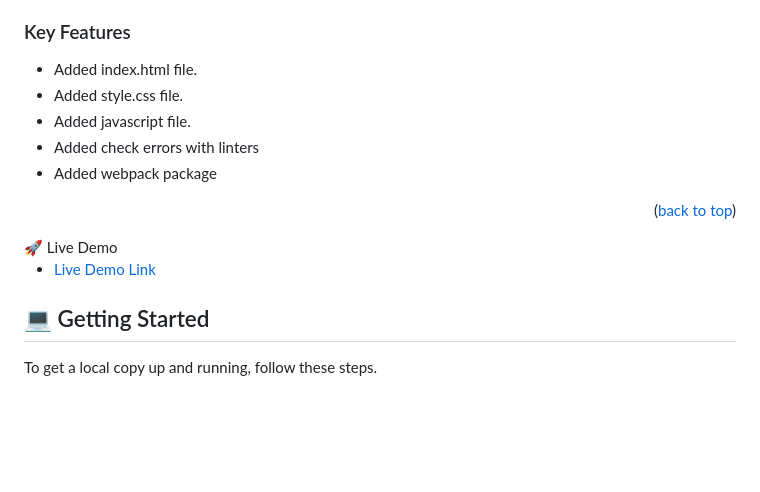
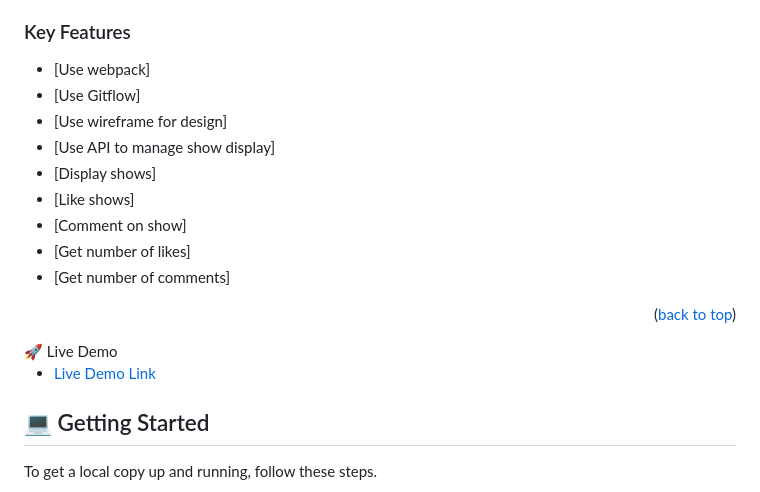
Before and after one commit to tasnimchy96/Restaurant-System, a Markdown page: README.md, the part around one of its changes. Rendered like a GitHub page; blank space fills up the shorter version.

```diff
--- a/README.md
+++ b/README.md
@@ -54,11 +54,15 @@
 
 ### Key Features <a name="key-features"></a>
 
-- Added index.html file.
-- Added style.css file.
-- Added javascript file.
-- Added check errors with linters
-- Added webpack package
+- [Use webpack]
+- [Use Gitflow]
+- [Use wireframe for design]
+- [Use API to manage show display]
+- [Display shows]
+- [Like shows]
+- [Comment on show]
+- [Get number of likes]
+- [Get number of comments]
 
 <p align="right">(<a href="#readme-top">back to top</a>)</p>
  🚀 Live Demo <a name="live-demo"></a>
```
Also changed, not shown: other parts of README.md (+1 -1 lines).
